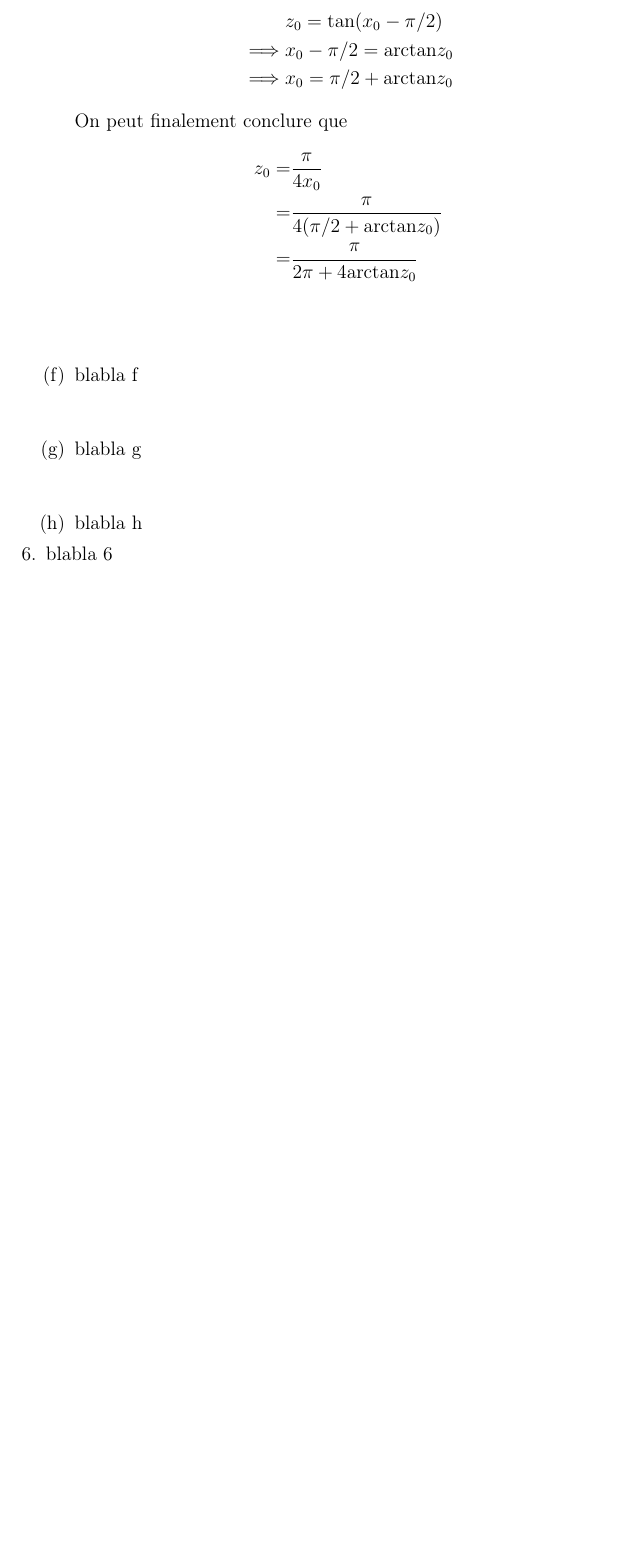
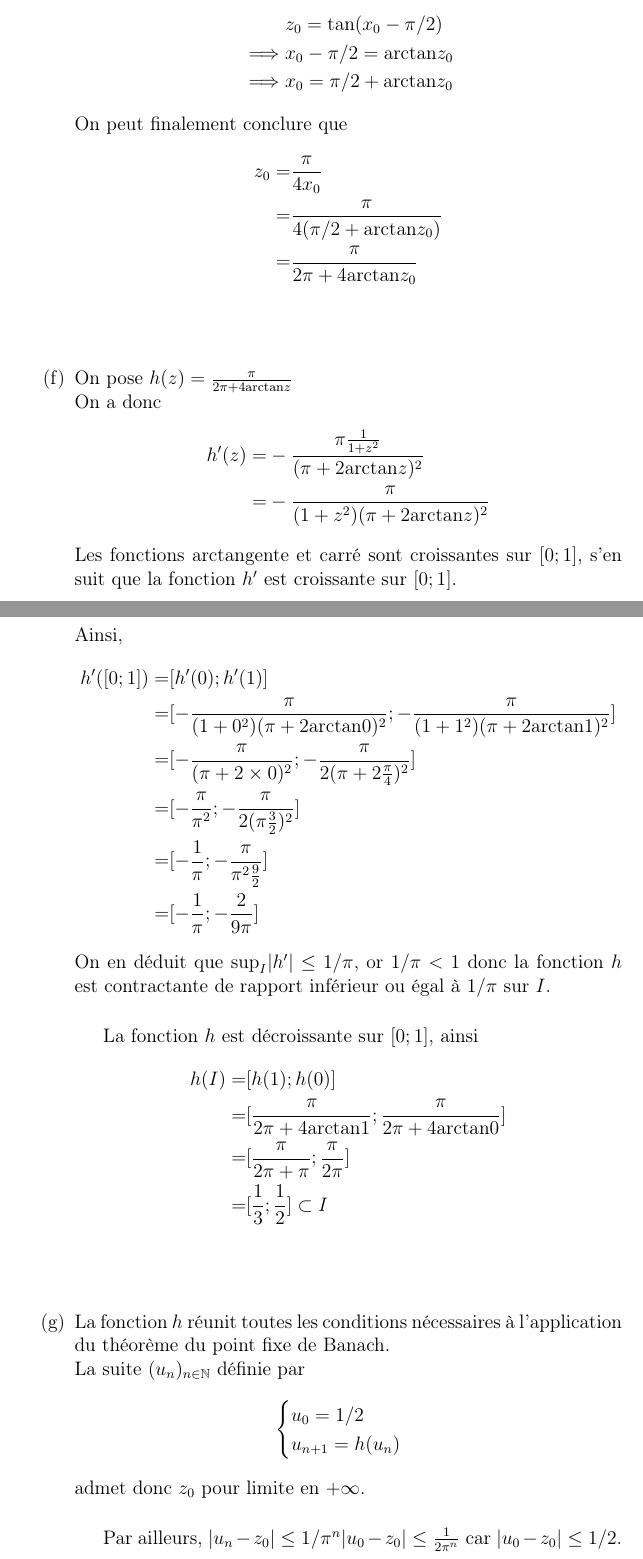
Before and after one commit to QuentinJanuel/MathDM, a LaTeX document (Rapport.tex): part of page 7 of 7 before the commit and two parts of pages 7 and 8 of 9 after it, the two joined at a grey line, cut so that both start at the same text, the shorter picture padded with empty space. Compiled offline with pdfLaTeX; the source files are stored in an older character set and shown here as Unicode.

Commit message:
ITS ALL OVER

```diff
--- a/Rapport.tex
+++ b/Rapport.tex
@@ -2,6 +2,8 @@
 \usepackage[latin1]{inputenc}
 \usepackage[T1]{fontenc}
 \usepackage[french]{babel}
+\usepackage{pgfplots}
+\usepackage{tikz}
 \usepackage{graphicx}
 \usepackage{amsmath}
 \usepackage{amssymb}
@@ -279,11 +281,45 @@ z_0 =& \frac{\pi}{4 x_0} \\
 
 \item{
 % f
-blabla f
+On pose $h(z) = \frac{\pi}{2\pi+4\text{arctan}z}$ \\
+On a donc
+\begin{align*}
+h'(z) =& -\frac{\pi\frac{1}{1+z^2}}{(\pi+2\text{arctan}z)^2} \\
+=& -\frac{\pi}{(1+z^2)(\pi+2\text{arctan}z)^2}
+\end{align*}
+Les fonctions arctangente et carré sont croissantes sur $[0; 1]$, s'en suit que la fonction $h'$ est croissante sur $[0; 1]$. \\ \\
+Ainsi,
+\begin{align*}
+h'([0; 1]) =& [h'(0); h'(1)] \\
+=& [-\frac{\pi}{(1+0^2)(\pi+2\text{arctan}0)^2}; -\frac{\pi}{(1+1^2)(\pi+2\text{arctan}1)^2}] \\
+=& [-\frac{\pi}{(\pi+2\times 0)^2}; -\frac{\pi}{2(\pi+2\frac{\pi}{4})^2}] \\
+=& [-\frac{\pi}{\pi^2}; -\frac{\pi}{2(\pi\frac{3}{2})^2}] \\
+=& [-\frac{1}{\pi}; -\frac{\pi}{\pi^2\frac{9}{2}}] \\
+=& [-\frac{1}{\pi}; -\frac{2}{9\pi}]
+\end{align*}
+On en déduit que $\text{sup}_I|h'| \leq 1/\pi$, or $1/\pi < 1$ donc la fonction $h$ est contractante de rapport inférieur ou égal à $1/\pi$ sur $I$. \\
+
+La fonction $h$ est décroissante sur $[0; 1]$, ainsi
+\begin{align*}
+h(I) =& [h(1); h(0)] \\
+=& [\frac{\pi}{2\pi+4\text{arctan}1}; \frac{\pi}{2\pi+4\text{arctan}0}] \\
+=& [\frac{\pi}{2\pi+\pi}; \frac{\pi}{2\pi}] \\
+=& [\frac{1}{3}; \frac{1}{2}] \subset I
+\end{align*}
 % f
 }
 \\ \\
 
 \item{
 % g
-blabla g
+La fonction $h$ réunit toutes les conditions nécessaires à l'application du théorème du point fixe de Banach. \\
+La suite $(u_n)_{n \in \mathbb N}$ définie par
+$$
+\begin{cases}
+	u_0 = 1/2 \\
+	u_{n+1} = h(u_n)
+\end{cases}
+$$
+admet donc $z_0$ pour limite en $+\infty$. \\
+
+Par ailleurs, $|u_n-z_0| \leq 1/\pi^n|u_0-z_0| \leq \frac{1}{2\pi^n}$ car $|u_0-z_0| \leq 1/2$. \\
@@ -293,7 +335,10 @@ blabla g
 
 \item{
 % h
-blabla h
+Nous pouvons finalement approximer $x_0$ :
+$$
+x_0 = \pi/2+\text{arctan} z_0 \approx \pi/2+\text{arctan}(0.40) \approx 1.95
+$$
 % h
 }
 
@@ -304,4 +349,3 @@ blabla h
 
 \item{
 % 6
-blabla 6
```
Also changed, not shown: Rapport.pdf, Rapport.tex (31 more changed lines).
